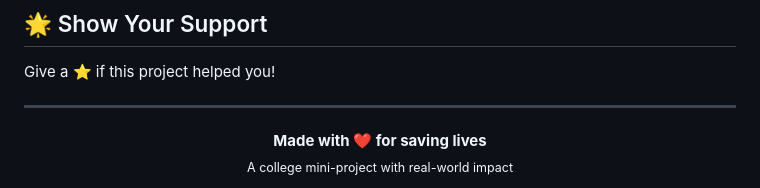
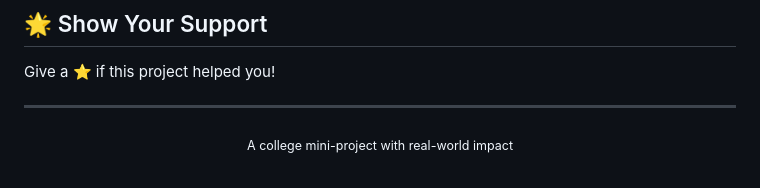
Before and after one commit to shrikantbdarekar/ResQR-Emergency-Medical-QR-System, a Markdown page: README.md, the part around the change. Drawn GitHub-style.

Commit message:
Update README with project details and structure

```diff
--- a/README.md
+++ b/README.md
@@ -513,7 +513,6 @@ Give a ⭐️ if this project helped you!
 ---
 
 <div align="center">
-  <strong>Made with ❤️ for saving lives</strong>
-  <br>
+
   <sub>A college mini-project with real-world impact</sub>
 </div>
```
